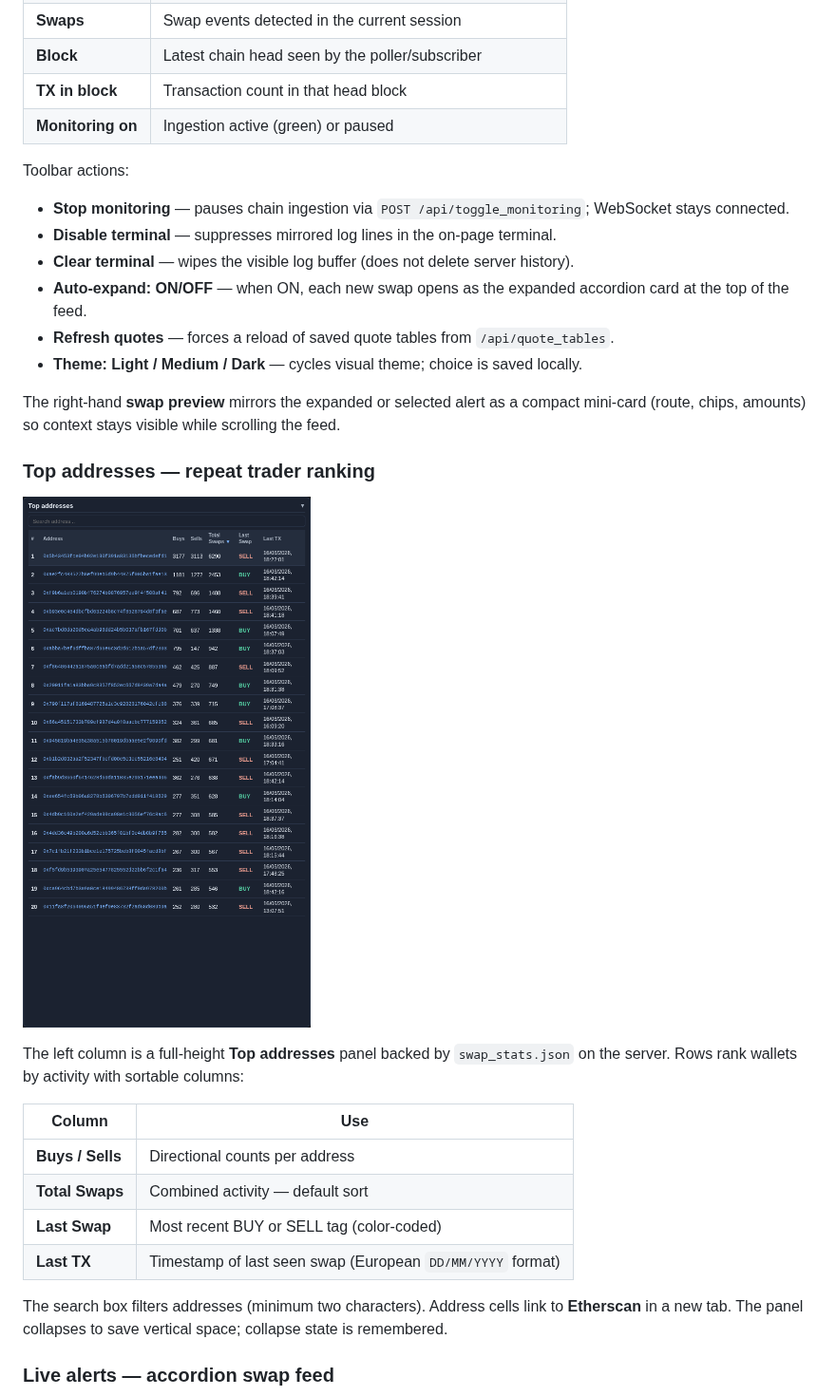
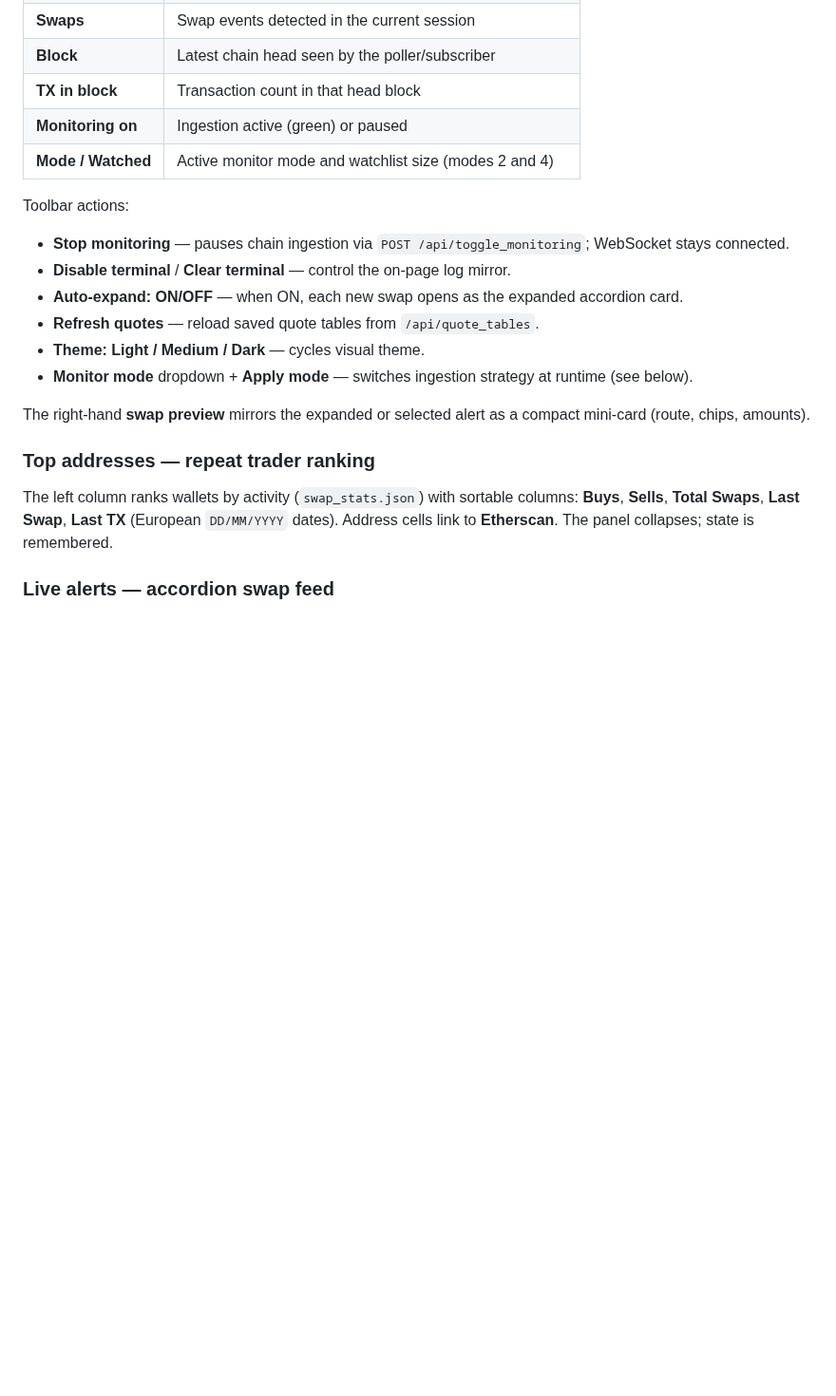
Before and after one commit to logicencoder/eth-chain-swaps-monitor-overview, a Markdown page: README.md, the part around one of its changes. Shown at 95% size. Drawn GitHub-style; blank space fills up the shorter version.

```diff
--- a/README.md
+++ b/README.md
@@ -36,32 +44,22 @@ The top band combines **session telemetry**, **transport controls**, and a **liv
 | **Block** | Latest chain head seen by the poller/subscriber |
 | **TX in block** | Transaction count in that head block |
 | **Monitoring on** | Ingestion active (green) or paused |
+| **Mode / Watched** | Active monitor mode and watchlist size (modes 2 and 4) |
 
 Toolbar actions:
 
 - **Stop monitoring** — pauses chain ingestion via `POST /api/toggle_monitoring`; WebSocket stays connected.
-- **Disable terminal** — suppresses mirrored log lines in the on-page terminal.
-- **Clear terminal** — wipes the visible log buffer (does not delete server history).
-- **Auto-expand: ON/OFF** — when ON, each new swap opens as the expanded accordion card at the top of the feed.
-- **Refresh quotes** — forces a reload of saved quote tables from `/api/quote_tables`.
-- **Theme: Light / Medium / Dark** — cycles visual theme; choice is saved locally.
+- **Disable terminal** / **Clear terminal** — control the on-page log mirror.
+- **Auto-expand: ON/OFF** — when ON, each new swap opens as the expanded accordion card.
+- **Refresh quotes** — reload saved quote tables from `/api/quote_tables`.
+- **Theme: Light / Medium / Dark** — cycles visual theme.
+- **Monitor mode** dropdown + **Apply mode** — switches ingestion strategy at runtime (see below).
 
-The right-hand **swap preview** mirrors the expanded or selected alert as a compact mini-card (route, chips, amounts) so context stays visible while scrolling the feed.
+The right-hand **swap preview** mirrors the expanded or selected alert as a compact mini-card (route, chips, amounts).
 
 ### Top addresses — repeat trader ranking
 
-![Top addresses table — dark theme](assets/dashboard-dark-addresses.png)
-
-The left column is a full-height **Top addresses** panel backed by `swap_stats.json` on the server. Rows rank wallets by activity with sortable columns:
-
-| Column | Use |
-|--------|-----|
-| **Buys / Sells** | Directional counts per address |
-| **Total Swaps** | Combined activity — default sort |
-| **Last Swap** | Most recent BUY or SELL tag (color-coded) |
-| **Last TX** | Timestamp of last seen swap (European `DD/MM/YYYY` format) |
-
-The search box filters addresses (minimum two characters). Address cells link to **Etherscan** in a new tab. The panel collapses to save vertical space; collapse state is remembered.
+The left column ranks wallets by activity (`swap_stats.json`) with sortable columns: **Buys**, **Sells**, **Total Swaps**, **Last Swap**, **Last TX** (European `DD/MM/YYYY` dates). Address cells link to **Etherscan**. The panel collapses; state is remembered.
 
 ### Live alerts — accordion swap feed
 
```
Also changed, not shown: other parts of README.md (+24 -29 lines), REPOS.md (+1 -1 lines), assets/dashboard-featured-dark.png (added), assets/dashboard-theme-light.png (added), assets/dashboard-theme-medium.png (added).
